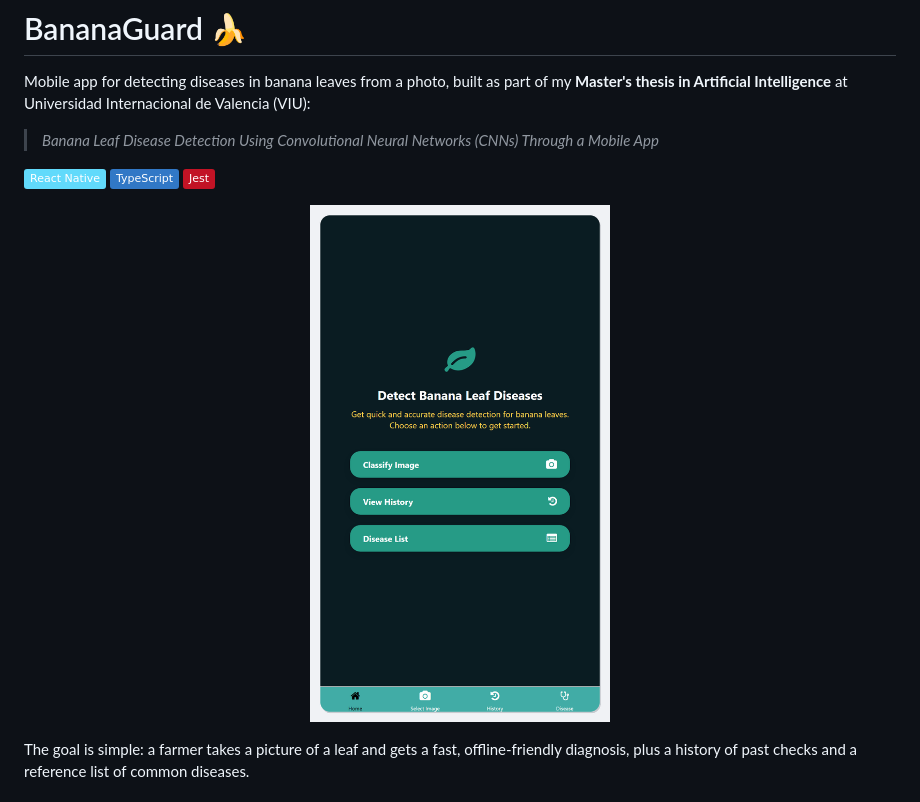
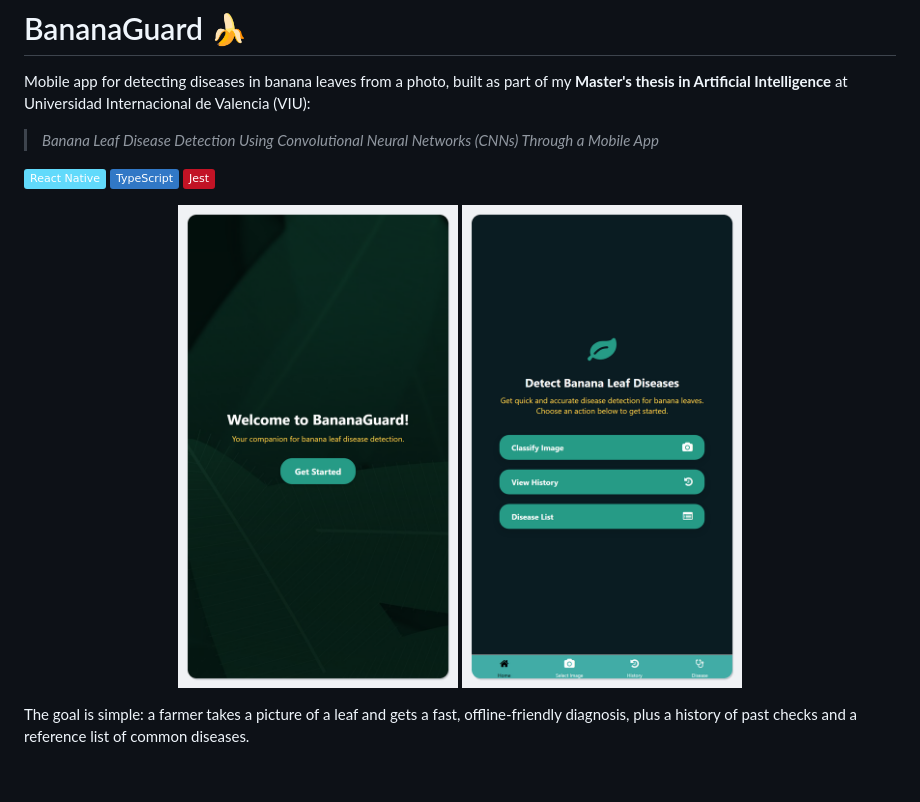
Before and after one commit to CuencaOscar/BananaGuard, a Markdown page: README.md, the part around the change. Drawn GitHub-style; pictures changed too: docs/welcome.png (added); badges without logos.

```diff
--- a/README.md
+++ b/README.md
@@ -9,7 +9,10 @@ Mobile app for detecting diseases in banana leaves from a photo, built as part o
 ![TypeScript](https://img.shields.io/badge/TypeScript-3178C6?logo=typescript&logoColor=white)
 ![Jest](https://img.shields.io/badge/Jest-C21325?logo=jest&logoColor=white)
 
-<p align="center"><img src="docs/home.png" alt="BananaGuard home screen" width="300"></p>
+<p align="center">
+  <img src="docs/welcome.png" alt="Welcome screen" width="280">
+  <img src="docs/home.png" alt="Home screen" width="280">
+</p>
 
 The goal is simple: a farmer takes a picture of a leaf and gets a fast, offline-friendly
 diagnosis, plus a history of past checks and a reference list of common diseases.
```
Also changed, not shown: src/assets/background/leaves.jpg (added), 1 other file.
